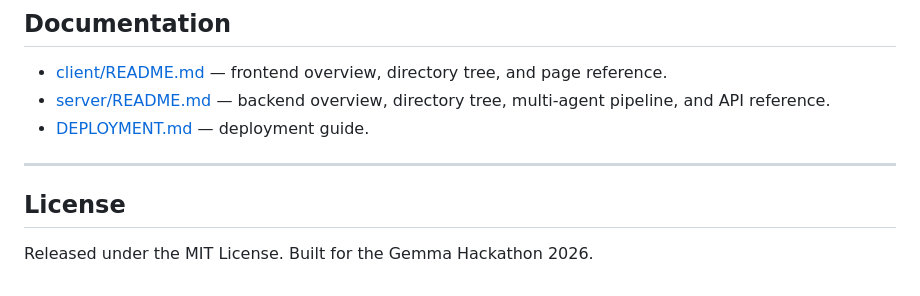
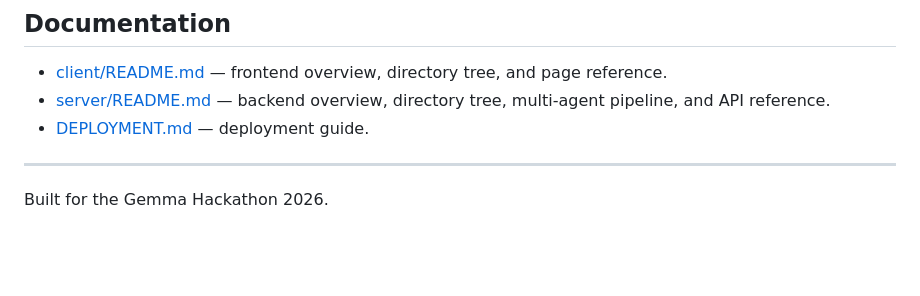
Before and after one commit to bwbayu/gemma_project, a Markdown page: README.md, the part around the change. Rendered like a GitHub page; blank space fills up the shorter version.

Commit message:
Remove License section from README
Removed License section from README.md

```diff
--- a/README.md
+++ b/README.md
@@ -149,6 +149,4 @@ The backend ships as a multi-stage Docker image and runs on Google Cloud Run; th
 - [DEPLOYMENT.md](DEPLOYMENT.md) — deployment guide.
 ---
 
-## License
-
-Released under the MIT License. Built for the Gemma Hackathon 2026.
+Built for the Gemma Hackathon 2026.
```
